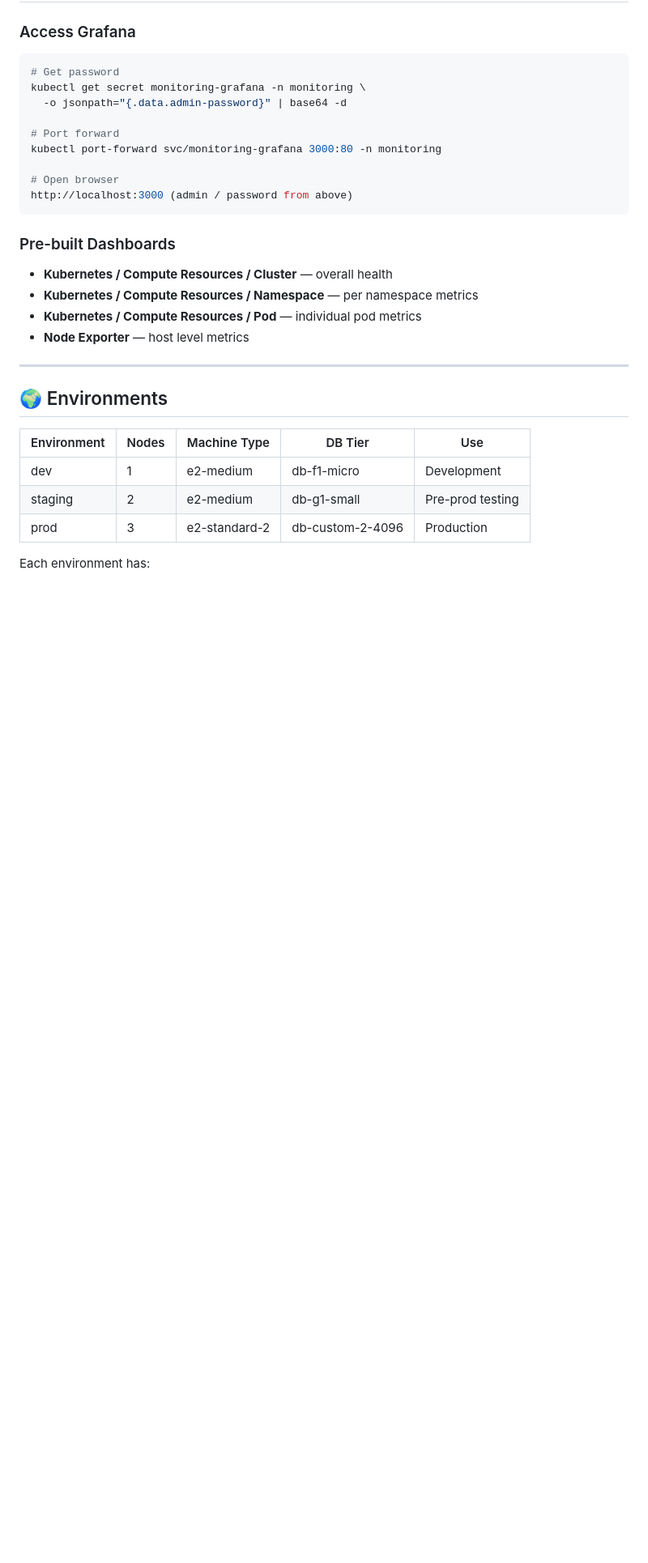
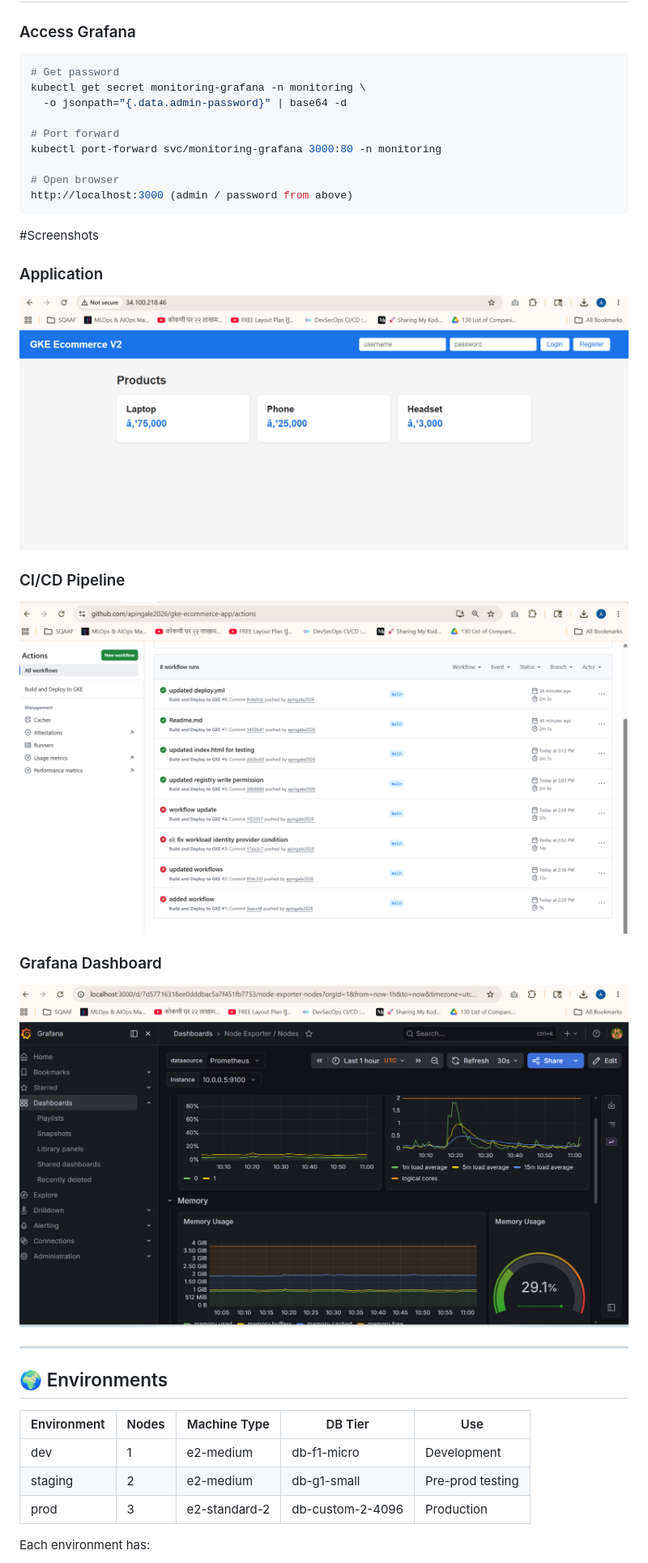
Before and after one commit to apingale2026/gke-ecommerce-app, a Markdown page: README.md, the part around one of its changes. Shown at 81% size. Rendered like a GitHub page; blank space fills up the shorter version.

````diff
--- a/README.md
+++ b/README.md
@@ -276,12 +260,15 @@ kubectl port-forward svc/monitoring-grafana 3000:80 -n monitoring
 # Open browser
 http://localhost:3000 (admin / password from above)
 ```
+#Screenshots
+### Application
+![App](docs/application.png)
 
-### Pre-built Dashboards
-- **Kubernetes / Compute Resources / Cluster** — overall health
-- **Kubernetes / Compute Resources / Namespace** — per namespace metrics
-- **Kubernetes / Compute Resources / Pod** — individual pod metrics
-- **Node Exporter** — host level metrics
+### CI/CD Pipeline
+![Pipeline](docs/github_action_workflow.png)
+
+### Grafana Dashboard
+![Grafana](docs/Grafana.png)
 
 ---
 
````
Also changed, not shown: other parts of README.md (+0 -16 lines).
